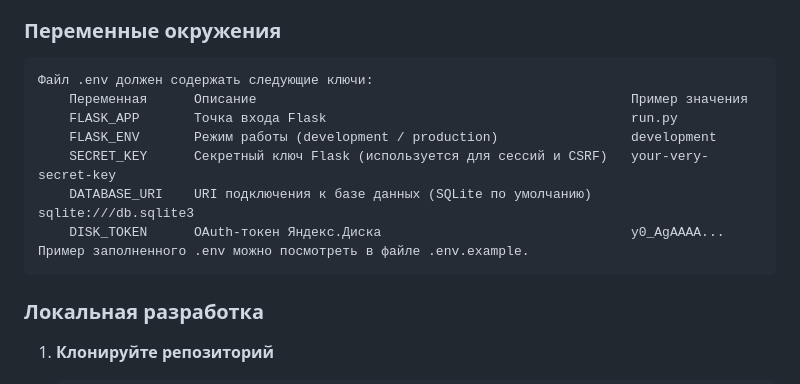
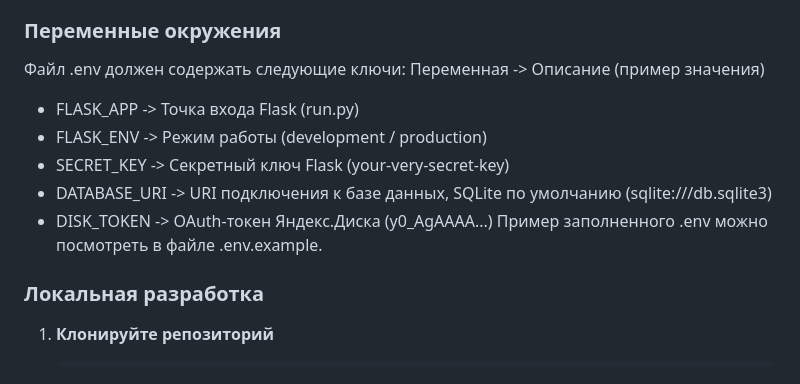
Before and after one commit to DariaBarashkina/async-yacut, a Markdown page: readme.md, the part around the change. Drawn GitHub-style.

Commit message:
Read.me addition

````diff
--- a/readme.md
+++ b/readme.md
@@ -76,16 +76,15 @@ yacut/
 
 ### Переменные окружения
 
-```text
 Файл .env должен содержать следующие ключи:
-    Переменная	    Описание	                                            Пример значения
-    FLASK_APP	    Точка входа Flask	                                    run.py
-    FLASK_ENV	    Режим работы (development / production)	                development
-    SECRET_KEY	    Секретный ключ Flask (используется для сессий и CSRF)	your-very-secret-key
-    DATABASE_URI    URI подключения к базе данных (SQLite по умолчанию)	    sqlite:///db.sqlite3
-    DISK_TOKEN	    OAuth-токен Яндекс.Диска                          	    y0_AgAAAA...
+Переменная -> Описание (пример значения)
+- FLASK_APP -> Точка входа Flask (run.py)
+- FLASK_ENV -> Режим работы (development / production)
+- SECRET_KEY -> Секретный ключ Flask (your-very-secret-key)
+- DATABASE_URI -> URI подключения к базе данных, SQLite по умолчанию (sqlite:///db.sqlite3)
+- DISK_TOKEN -> OAuth-токен Яндекс.Диска (y0_AgAAAA...)
 Пример заполненного .env можно посмотреть в файле .env.example.
-```
+
 
 ### Локальная разработка
 
````
